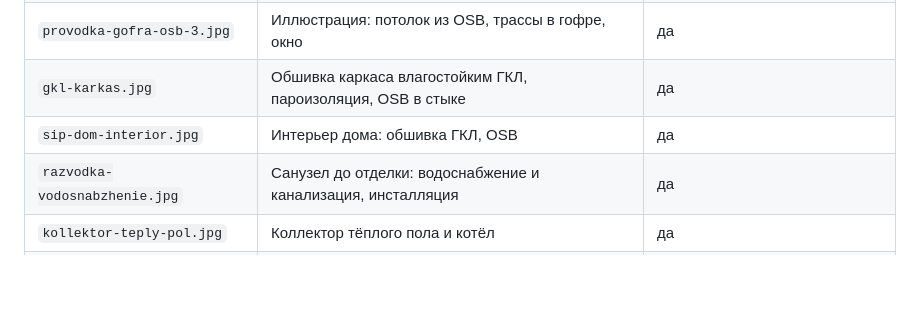
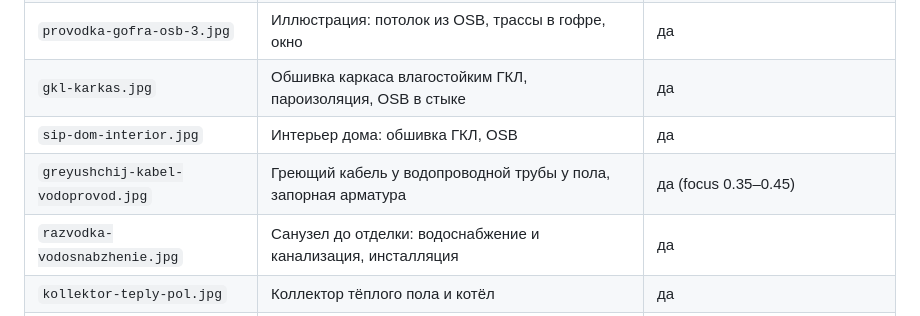
Before and after one commit to tehpodszemiru-tech/Electric, a Markdown page: _blog/agent/PERSONA.md, the part around the change. Drawn GitHub-style; blank space fills up the shorter version.

```diff
--- a/_blog/agent/PERSONA.md
+++ b/_blog/agent/PERSONA.md
@@ -106,6 +106,7 @@
 | `provodka-gofra-osb-3.jpg` | Иллюстрация: потолок из OSB, трассы в гофре, окно | да |
 | `gkl-karkas.jpg` | Обшивка каркаса влагостойким ГКЛ, пароизоляция, OSB в стыке | да |
 | `sip-dom-interior.jpg` | Интерьер дома: обшивка ГКЛ, OSB | да |
+| `greyushchij-kabel-vodoprovod.jpg` | Греющий кабель у водопроводной трубы у пола, запорная арматура | да (focus 0.35–0.45) |
 | `razvodka-vodosnabzhenie.jpg` | Санузел до отделки: водоснабжение и канализация, инсталляция | да |
 | `kollektor-teply-pol.jpg` | Коллектор тёплого пола и котёл | да |
 | `teply-pol-kontury.jpg` | Контуры водяного тёплого пола под сеткой | да |
```
Also changed, not shown: _blog/posts/greyushchij-kabel-vodoprovod-kanalizatsiya.md (+6 -2 lines), assets/covers/greyushchij-kabel-vodoprovod-kanalizatsiya.jpg, assets/photos/greyushchij-kabel-vodoprovod.jpg (added), 1 other file.
